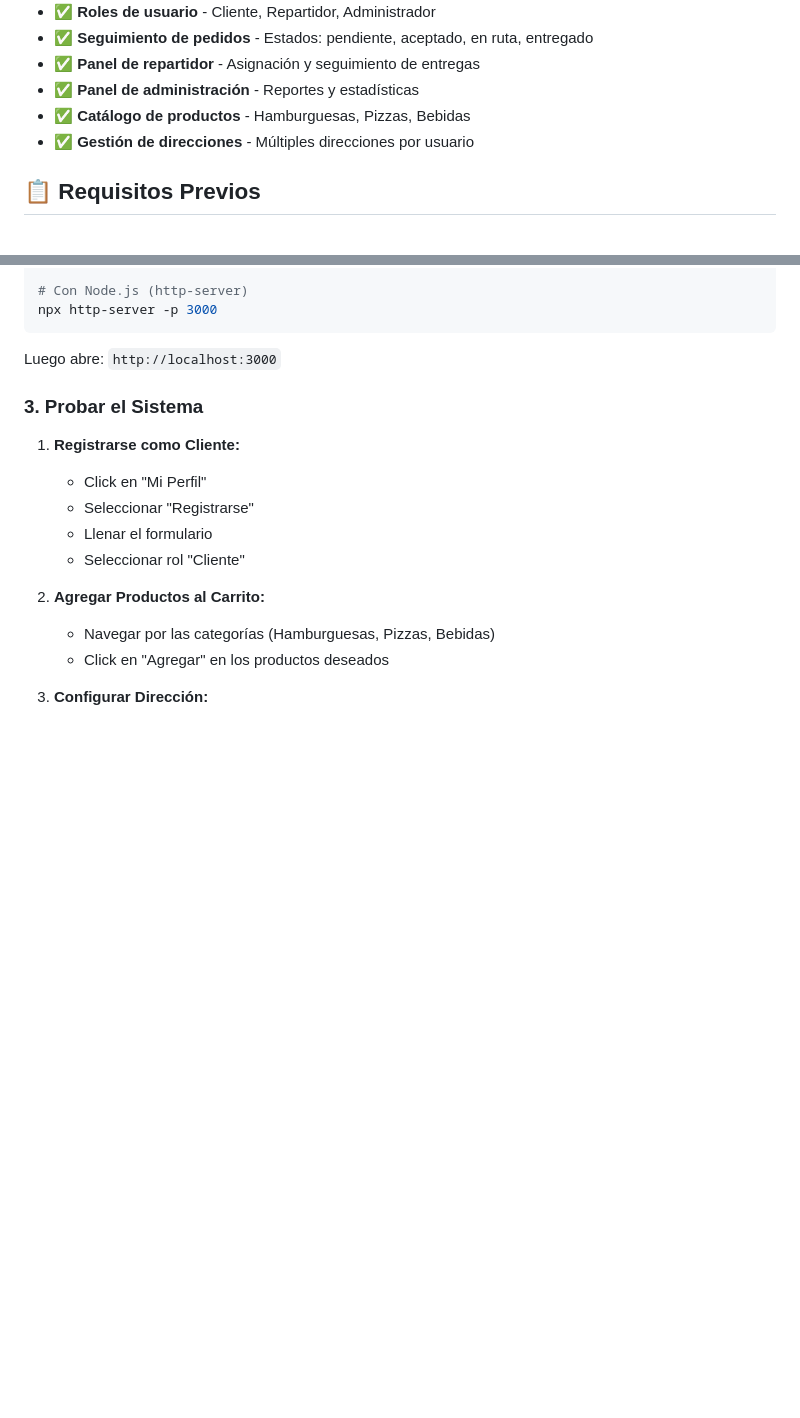
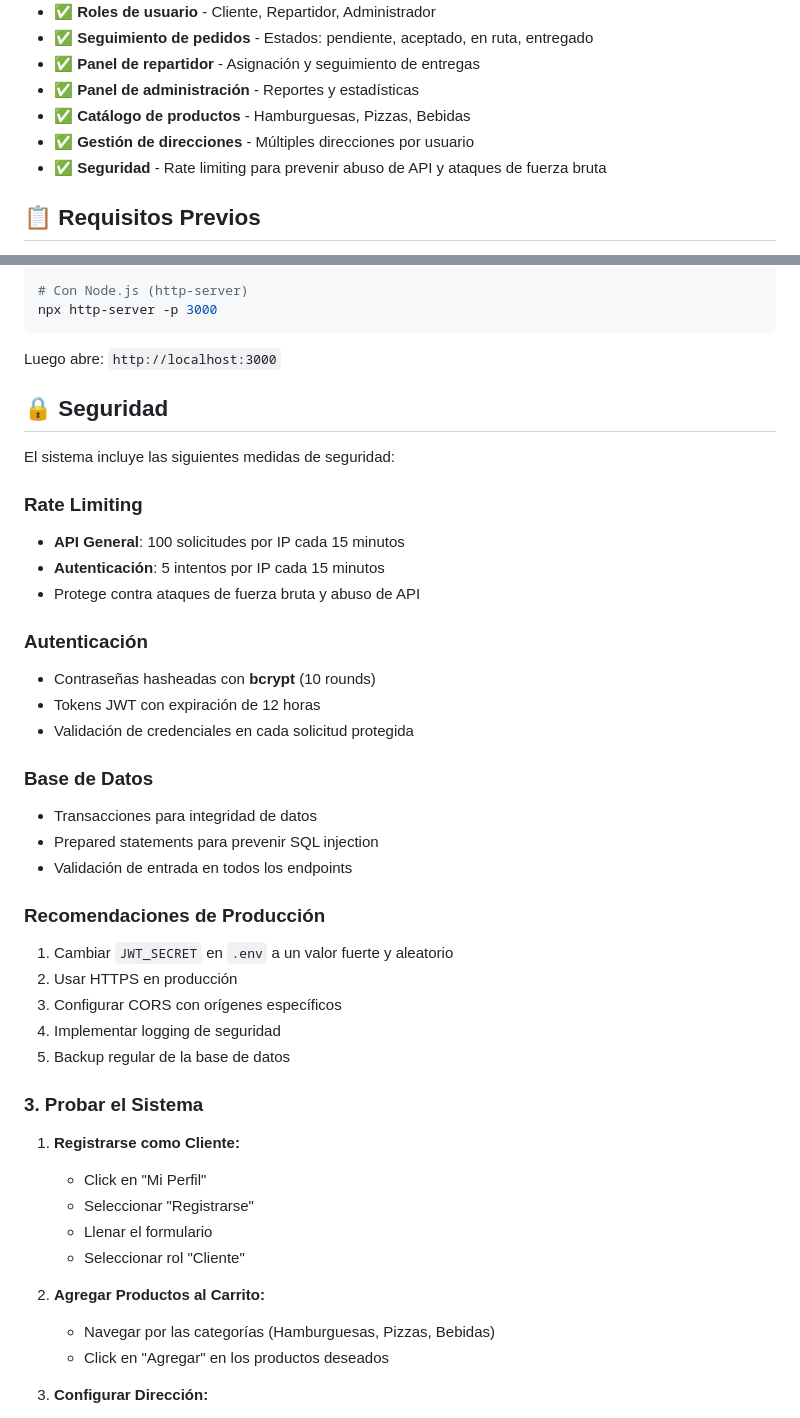
Before and after one commit to chikilin44/proyectohtmlfinal, a Markdown page: README.md, 2 parts joined by grey strips. Rendered like a GitHub page; blank space fills up the shorter version.

Commit message:
Add security documentation and enhancements to README
Co-authored-by: YarethLc <213367387+YarethLc@users.noreply.github.com>

````diff
--- a/README.md
+++ b/README.md
@@ -13,6 +13,7 @@ Sistema web para gestión de pedidos de comida con integración de base de datos
 - ✅ **Panel de administración** - Reportes y estadísticas
 - ✅ **Catálogo de productos** - Hamburguesas, Pizzas, Bebidas
 - ✅ **Gestión de direcciones** - Múltiples direcciones por usuario
+- ✅ **Seguridad** - Rate limiting para prevenir abuso de API y ataques de fuerza bruta
 
 ## 📋 Requisitos Previos
 
@@ -163,6 +164,32 @@ npx http-server -p 3000
 ```
 
 Luego abre: `http://localhost:3000`
+
+## 🔒 Seguridad
+
+El sistema incluye las siguientes medidas de seguridad:
+
+### Rate Limiting
+- **API General**: 100 solicitudes por IP cada 15 minutos
+- **Autenticación**: 5 intentos por IP cada 15 minutos
+- Protege contra ataques de fuerza bruta y abuso de API
+
+### Autenticación
+- Contraseñas hasheadas con **bcrypt** (10 rounds)
+- Tokens JWT con expiración de 12 horas
+- Validación de credenciales en cada solicitud protegida
+
+### Base de Datos
+- Transacciones para integridad de datos
+- Prepared statements para prevenir SQL injection
+- Validación de entrada en todos los endpoints
+
+### Recomendaciones de Producción
+1. Cambiar `JWT_SECRET` en `.env` a un valor fuerte y aleatorio
+2. Usar HTTPS en producción
+3. Configurar CORS con orígenes específicos
+4. Implementar logging de seguridad
+5. Backup regular de la base de datos
 
 ### 3. Probar el Sistema
 
````
Also changed, not shown: SECURITY.md (added, +252 -0 lines).
